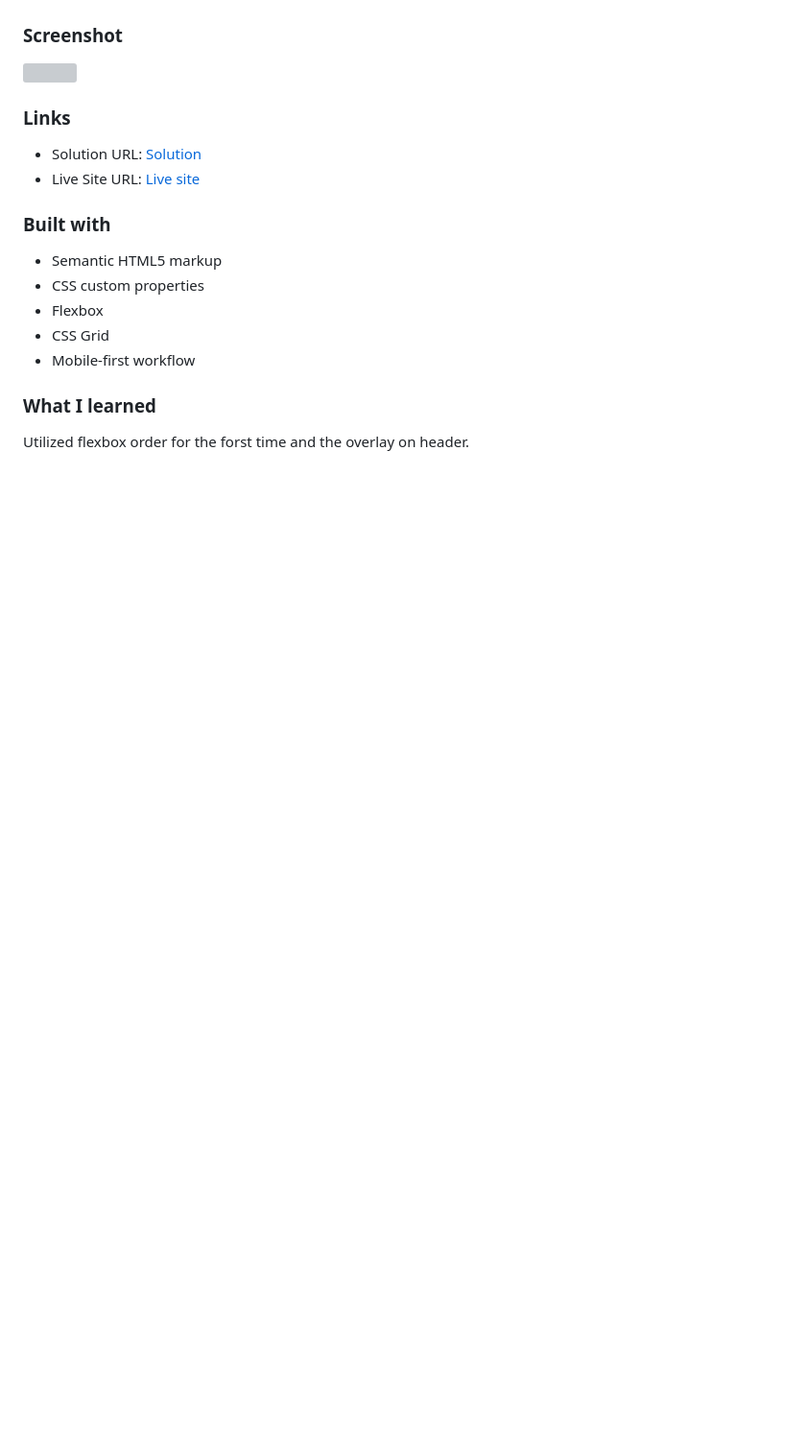
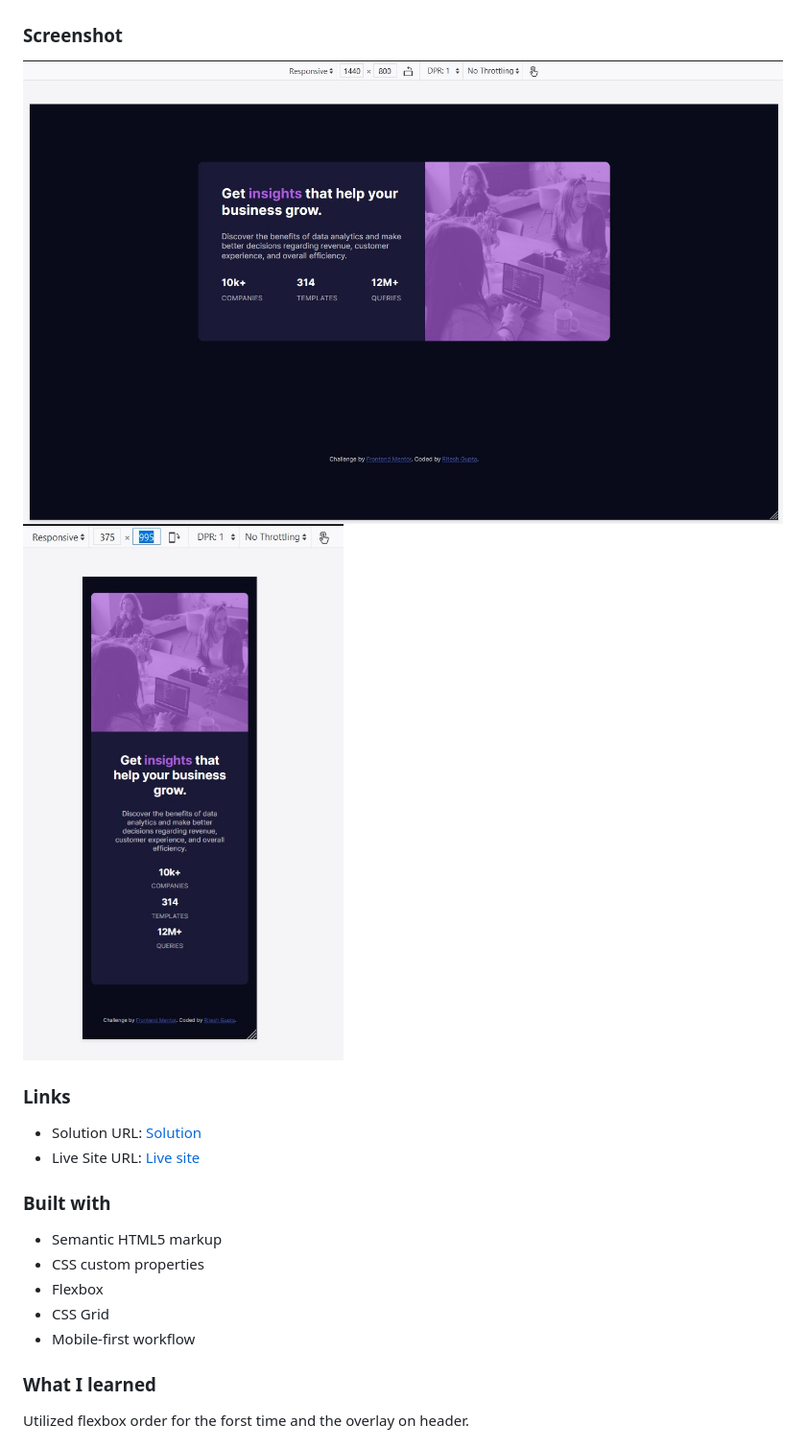
Before and after one commit to b4n1y4/stats-preview-card-component-main, a Markdown page: README.md, the part around the change. Shown: that part at 96% size. GitHub-like rendering; pictures changed too: desktop-layout-screenshot.jpg (added), mobile-layout-screenshot.jpg (added); blank space fills up the shorter version; grey boxes are pictures that could not be loaded.

```diff
--- a/README.md
+++ b/README.md
@@ -29,7 +29,8 @@ Users should be able to:
 
 ### Screenshot
 
-![](./screenshot.jpg)
+![](./desktop-layout-screenshot.jpg)
+![](./mobile-layout-screenshot.jpg)
 
 ### Links
 
```
